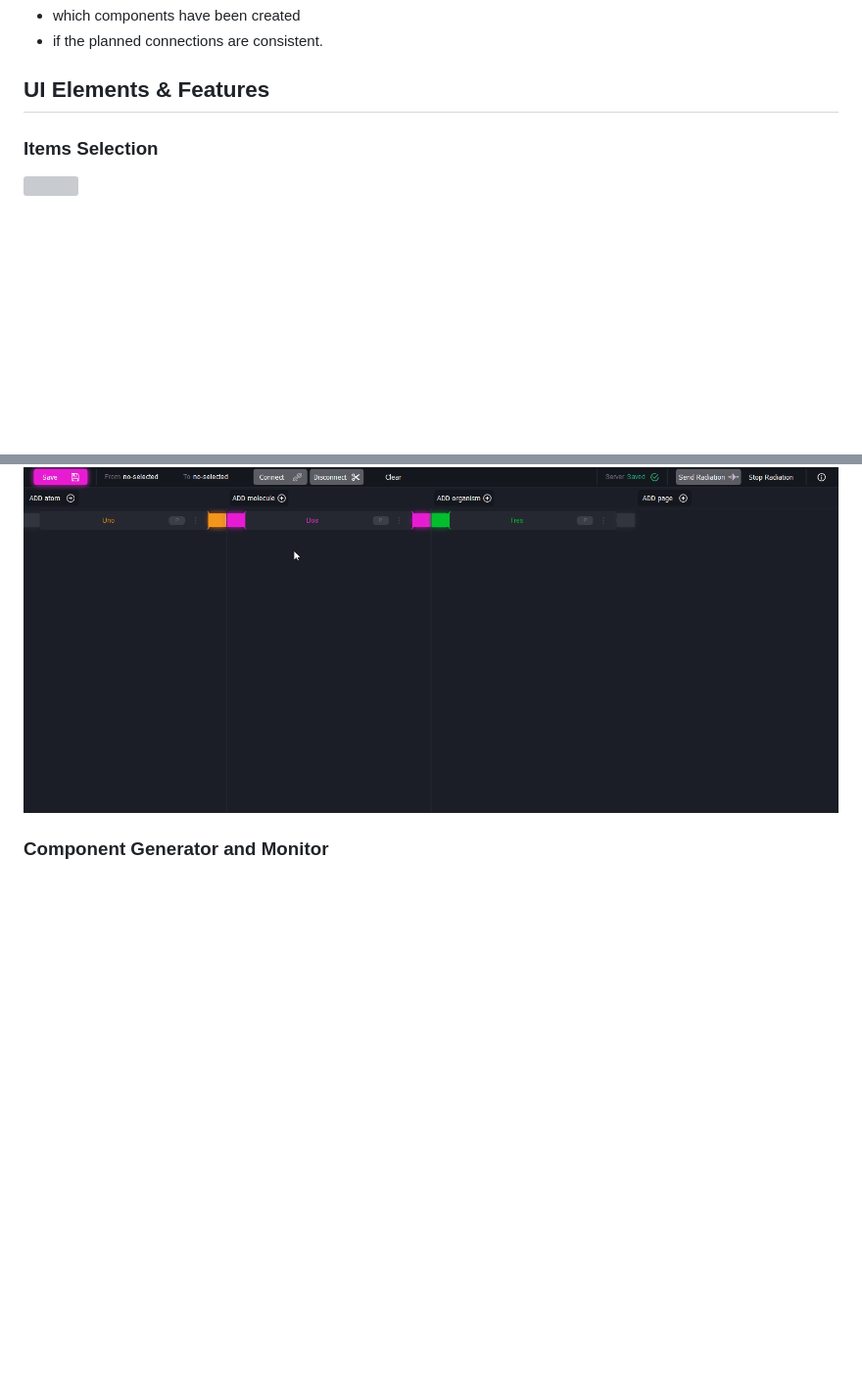
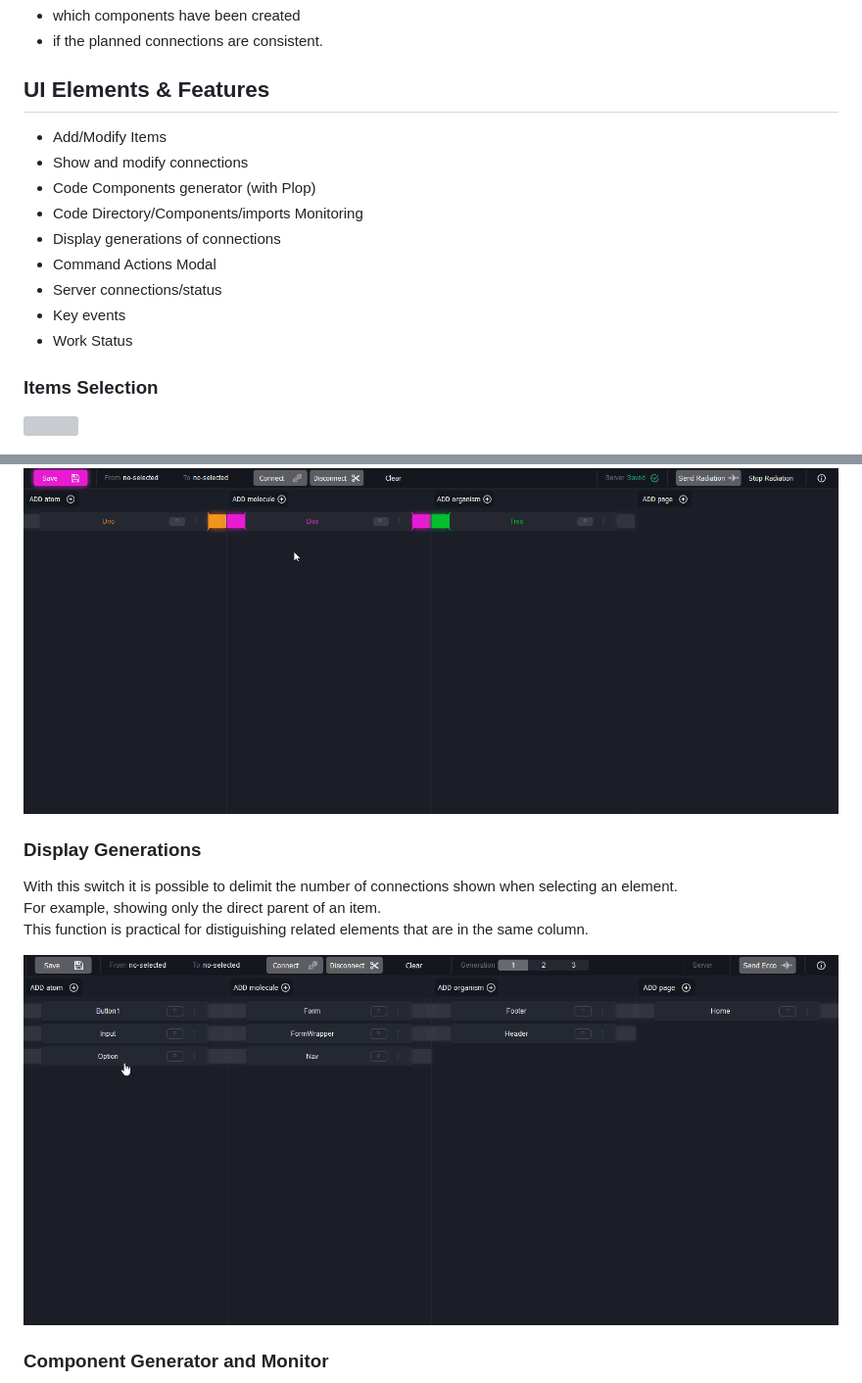
Before and after one commit to chema-mengibar/fluorescent-app, a Markdown page: README.md, 2 parts joined by grey strips. Shown at 98% size. Rendered like a GitHub page; pictures changed too: docs/assets/fluorescent-app_ui-generations.gif (added); blank space fills up the shorter version; grey boxes are pictures that could not be loaded.

Commit message:
ADD: generation switch, node reaction, docu

```diff
--- a/README.md
+++ b/README.md
@@ -127,6 +127,15 @@ With this function it is possible for example to visualize:
 
 
 ## UI Elements & Features
+- Add/Modify Items
+- Show and modify connections
+- Code Components generator (with Plop)
+- Code Directory/Components/imports Monitoring
+- Display generations of connections
+- Command Actions Modal
+- Server connections/status
+- Key events
+- Work Status
 
 ### Items Selection
 <img src="docs/assets/fluorescent-app_ui-selection.gif" />
@@ -148,6 +157,13 @@ With this function it is possible for example to visualize:
 
 ### Server Action Status
 <img src="docs/assets/fluorescent-app_ui-server.gif" />
+
+### Display Generations
+With this switch it is possible to delimit the number of connections shown when selecting an element.
+For example, showing only the direct parent of an item.
+This function is practical for distiguishing related elements that are in the same column.
+
+<img src="docs/assets/fluorescent-app_ui-generations.gif" />
 
 ### Component Generator and Monitor
 **(see Server-Client Communication)**
```
Also changed, not shown: 3 other files.
